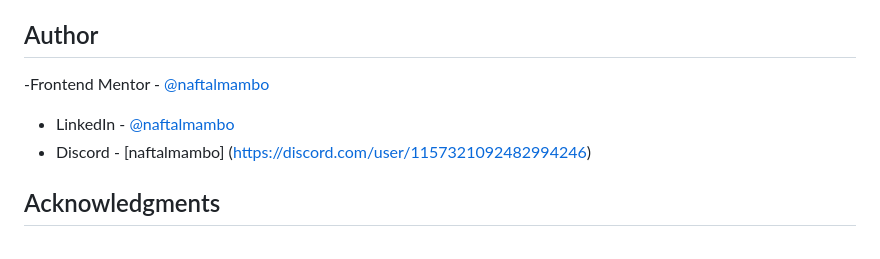
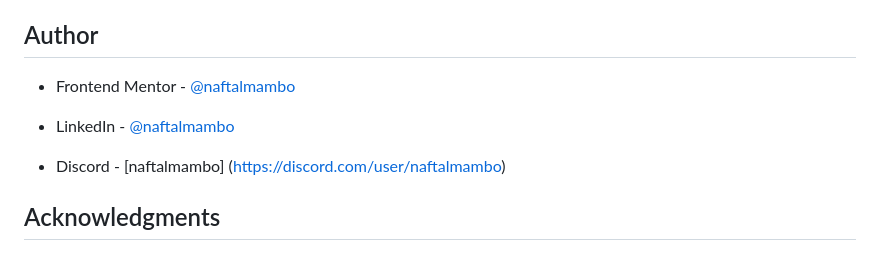
Before and after one commit to naftalmambo/Blog-Preview-Card-Main, a Markdown page: README.md, the part around the change. Rendered like a GitHub page.

```diff
--- a/README.md
+++ b/README.md
@@ -93,10 +93,10 @@ I used a large language model trained by **Google** to refine the CSS architectu
 
 ## Author
 
--Frontend Mentor - [@naftalmambo](https://www.frontendmentor.io/profile/naftalmambo)
+- Frontend Mentor - [@naftalmambo](https://www.frontendmentor.io/profile/naftalmambo)
 
 - LinkedIn - [@naftalmambo](https://www.linkedin.com/in/naftalmambo)
-- Discord - [naftalmambo] (https://discord.com/user/1157321092482994246)
+- Discord - [naftalmambo] (https://discord.com/user/naftalmambo)
 
 ## Acknowledgments
 
```
